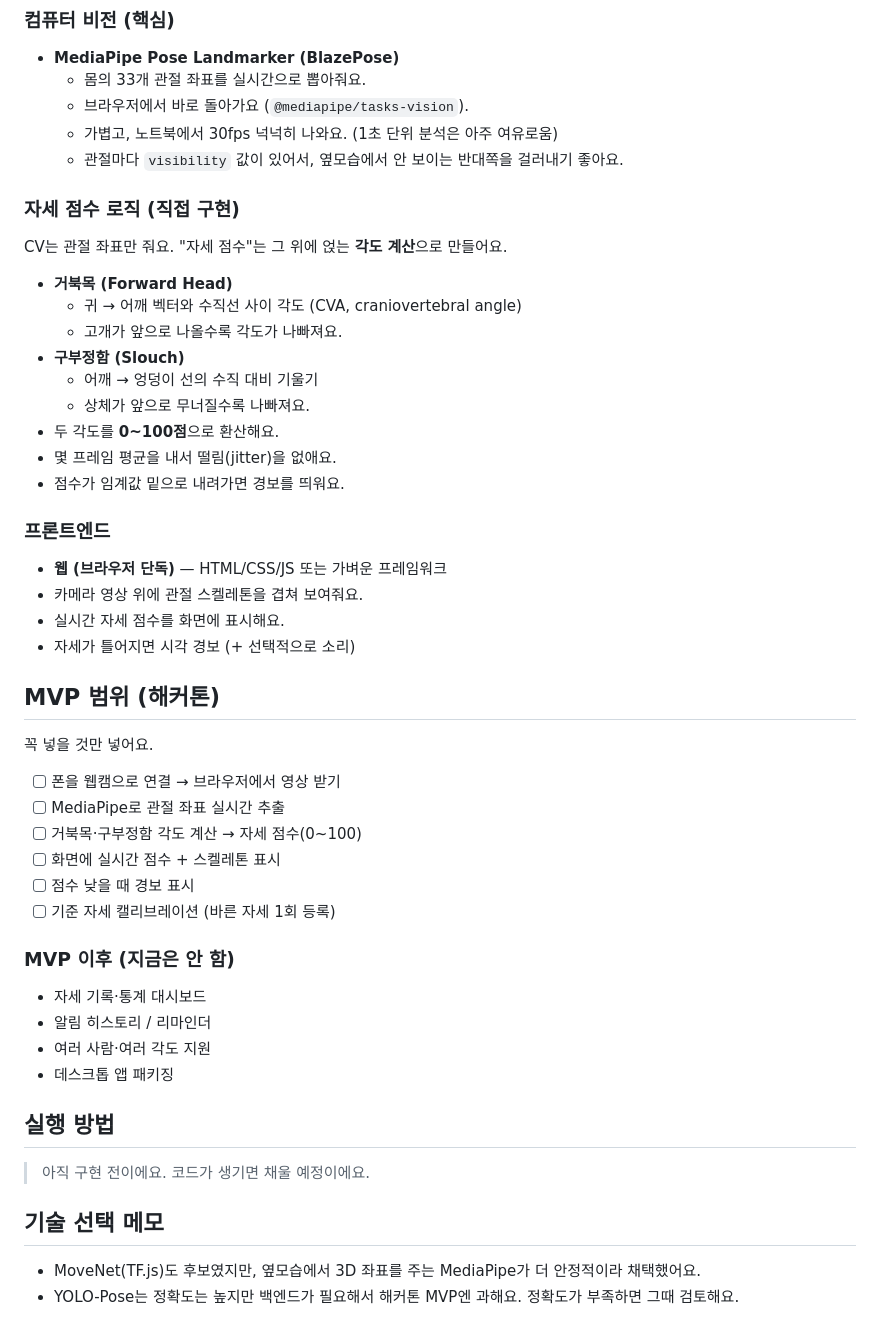
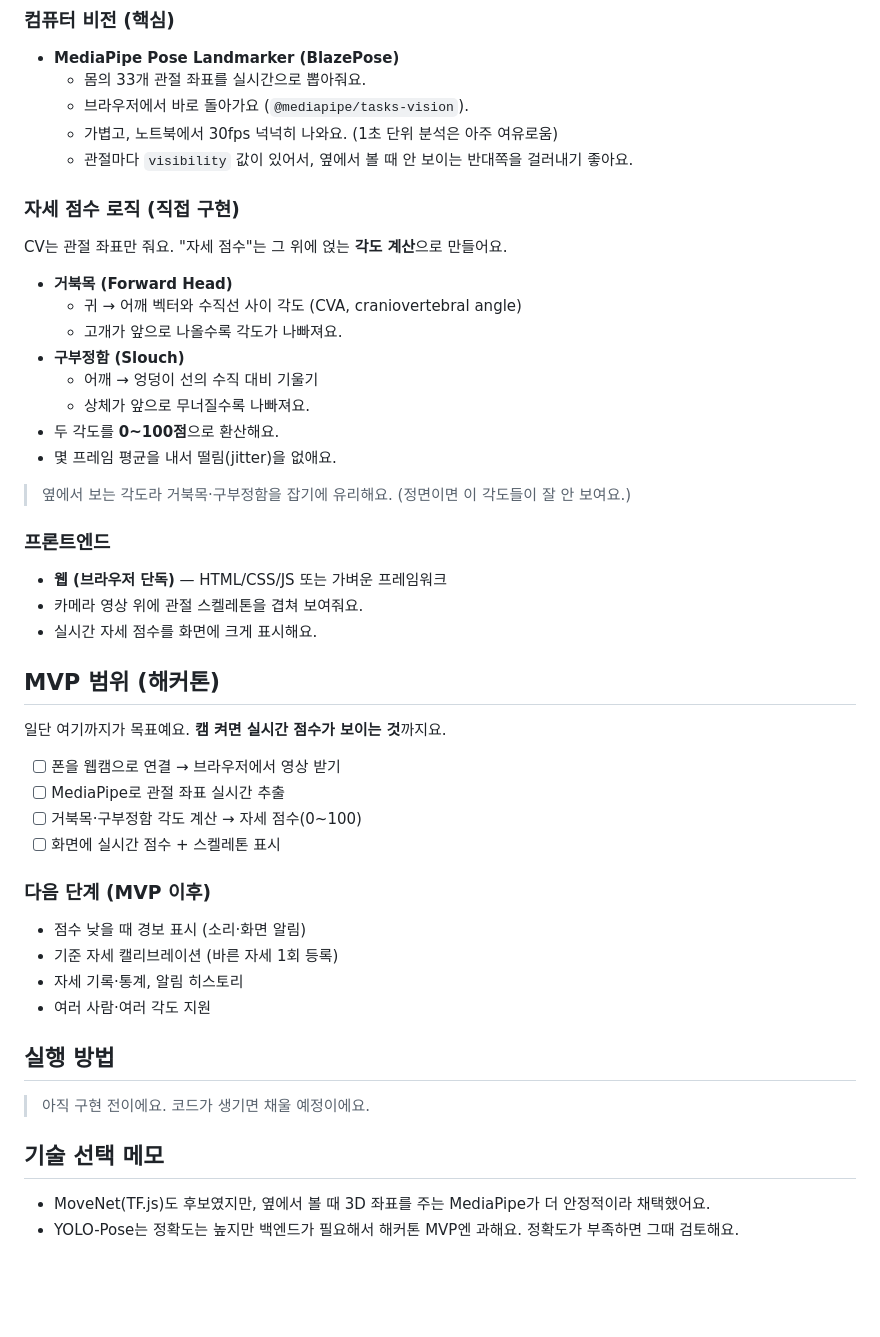
Before and after one commit to JaeJunday/posture-alert, a Markdown page: README.md, the part around one of its changes. Drawn GitHub-style; blank space fills up the shorter version.

Commit message:
설계 정정: MVP를 실시간 점수 표시까지로 축소
옆 거치 표현으로 정리하고, 경보·캘리브레이션은 다음 단계로 옮겼어요.

Co-Authored-By: Claude Opus 4.8 <noreply@anthropic.com>

```diff
--- a/README.md
+++ b/README.md
@@ -35,7 +38,7 @@
   - 몸의 33개 관절 좌표를 실시간으로 뽑아줘요.
   - 브라우저에서 바로 돌아가요 (`@mediapipe/tasks-vision`).
   - 가볍고, 노트북에서 30fps 넉넉히 나와요. (1초 단위 분석은 아주 여유로움)
-  - 관절마다 `visibility` 값이 있어서, 옆모습에서 안 보이는 반대쪽을 걸러내기 좋아요.
+  - 관절마다 `visibility` 값이 있어서, 옆에서 볼 때 안 보이는 반대쪽을 걸러내기 좋아요.
 
 ### 자세 점수 로직 (직접 구현)
 
@@ -49,32 +52,30 @@ CV는 관절 좌표만 줘요. "자세 점수"는 그 위에 얹는 **각도 계
   - 상체가 앞으로 무너질수록 나빠져요.
 - 두 각도를 **0~100점**으로 환산해요.
 - 몇 프레임 평균을 내서 떨림(jitter)을 없애요.
-- 점수가 임계값 밑으로 내려가면 경보를 띄워요.
+
+> 옆에서 보는 각도라 거북목·구부정함을 잡기에 유리해요. (정면이면 이 각도들이 잘 안 보여요.)
 
 ### 프론트엔드
 
 - **웹 (브라우저 단독)** — HTML/CSS/JS 또는 가벼운 프레임워크
 - 카메라 영상 위에 관절 스켈레톤을 겹쳐 보여줘요.
-- 실시간 자세 점수를 화면에 표시해요.
-- 자세가 틀어지면 시각 경보 (+ 선택적으로 소리)
+- 실시간 자세 점수를 화면에 크게 표시해요.
 
 ## MVP 범위 (해커톤)
 
-꼭 넣을 것만 넣어요.
+일단 여기까지가 목표예요. **캠 켜면 실시간 점수가 보이는 것**까지요.
 
 - [ ] 폰을 웹캠으로 연결 → 브라우저에서 영상 받기
 - [ ] MediaPipe로 관절 좌표 실시간 추출
 - [ ] 거북목·구부정함 각도 계산 → 자세 점수(0~100)
 - [ ] 화면에 실시간 점수 + 스켈레톤 표시
-- [ ] 점수 낮을 때 경보 표시
-- [ ] 기준 자세 캘리브레이션 (바른 자세 1회 등록)
 
-### MVP 이후 (지금은 안 함)
+### 다음 단계 (MVP 이후)
 
-- 자세 기록·통계 대시보드
-- 알림 히스토리 / 리마인더
+- 점수 낮을 때 경보 표시 (소리·화면 알림)
+- 기준 자세 캘리브레이션 (바른 자세 1회 등록)
+- 자세 기록·통계, 알림 히스토리
 - 여러 사람·여러 각도 지원
-- 데스크톱 앱 패키징
 
 ## 실행 방법
 
@@ -82,5 +83,5 @@ CV는 관절 좌표만 줘요. "자세 점수"는 그 위에 얹는 **각도 계
 
 ## 기술 선택 메모
 
-- MoveNet(TF.js)도 후보였지만, 옆모습에서 3D 좌표를 주는 MediaPipe가 더 안정적이라 채택했어요.
+- MoveNet(TF.js)도 후보였지만, 옆에서 볼 때 3D 좌표를 주는 MediaPipe가 더 안정적이라 채택했어요.
 - YOLO-Pose는 정확도는 높지만 백엔드가 필요해서 해커톤 MVP엔 과해요. 정확도가 부족하면 그때 검토해요.
```
Also changed, not shown: other parts of README.md (+11 -8 lines).
